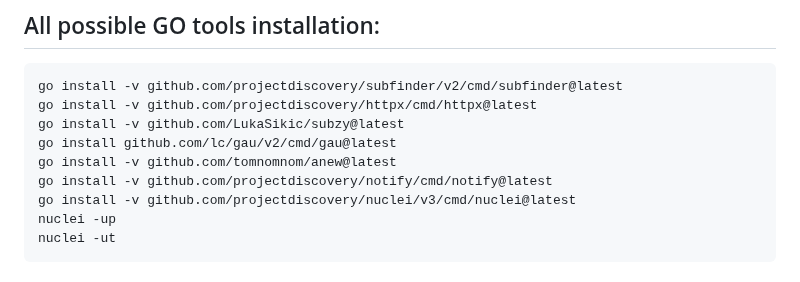
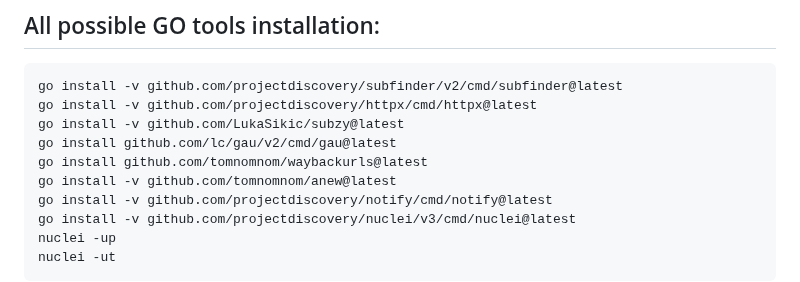
Before and after one commit to tooln/tooln.github.io, a Markdown page: tools.md, the part around the change. Rendered like a GitHub page.

```diff
--- a/tools.md
+++ b/tools.md
@@ -63,6 +63,7 @@ go install -v github.com/projectdiscovery/subfinder/v2/cmd/subfinder@latest
 go install -v github.com/projectdiscovery/httpx/cmd/httpx@latest
 go install -v github.com/LukaSikic/subzy@latest
 go install github.com/lc/gau/v2/cmd/gau@latest
+go install github.com/tomnomnom/waybackurls@latest
 go install -v github.com/tomnomnom/anew@latest
 go install -v github.com/projectdiscovery/notify/cmd/notify@latest
 go install -v github.com/projectdiscovery/nuclei/v3/cmd/nuclei@latest
```
